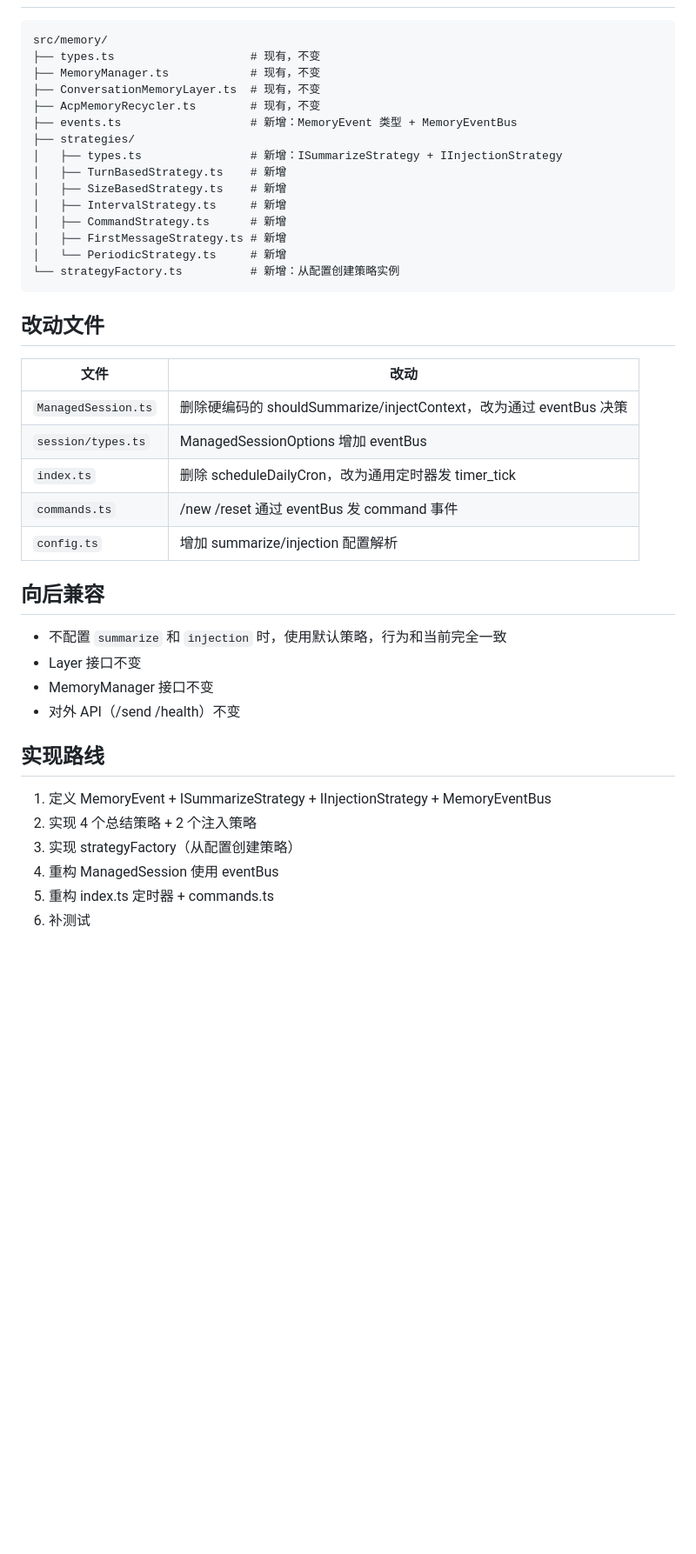
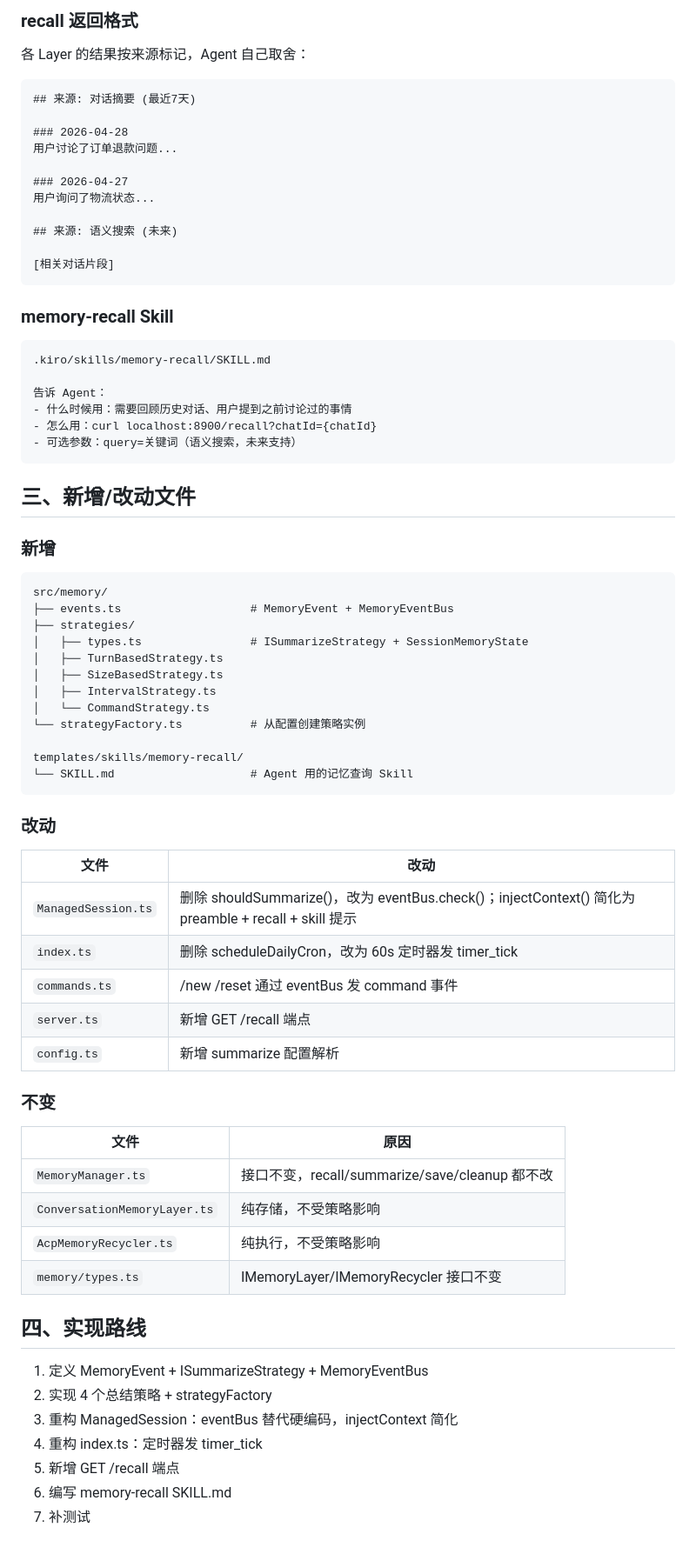
Before and after one commit to lucky-zhao-yami/yami-agent, a Markdown page: docs/memory-strategy.md, the part around one of its changes. Shown at 87% size. Drawn GitHub-style; blank space fills up the shorter version.

Commit message:
docs: 记忆策略 v3 — 事件驱动总结 + Skill 注入 + 首条兜底

````diff
--- a/docs/memory-strategy.md
+++ b/docs/memory-strategy.md
@@ -255,44 +180,76 @@ session.eventBus.checkSummarize(
+### recall 返回格式
+
+各 Layer 的结果按来源标记，Agent 自己取舍：
+
+```markdown
+## 来源: 对话摘要 (最近7天)
+
+### 2026-04-28
+用户讨论了订单退款问题...
+
+### 2026-04-27
+用户询问了物流状态...
+
+## 来源: 语义搜索 (未来)
+
+[相关对话片段]
+```
+
+### memory-recall Skill
+
+```
+.kiro/skills/memory-recall/SKILL.md
+
+告诉 Agent：
+- 什么时候用：需要回顾历史对话、用户提到之前讨论过的事情
+- 怎么用：curl localhost:8900/recall?chatId={chatId}
+- 可选参数：query=关键词（语义搜索，未来支持）
+```
+
+## 三、新增/改动文件
+
+### 新增
 
 ```
 src/memory/
-├── types.ts                    # 现有，不变
-├── MemoryManager.ts            # 现有，不变
-├── ConversationMemoryLayer.ts  # 现有，不变
-├── AcpMemoryRecycler.ts        # 现有，不变
-├── events.ts                   # 新增：MemoryEvent 类型 + MemoryEventBus
+├── events.ts                   # MemoryEvent + MemoryEventBus
 ├── strategies/
-│   ├── types.ts                # 新增：ISummarizeStrategy + IInjectionStrategy
-│   ├── TurnBasedStrategy.ts    # 新增
-│   ├── SizeBasedStrategy.ts    # 新增
-│   ├── IntervalStrategy.ts     # 新增
-│   ├── CommandStrategy.ts      # 新增
-│   ├── FirstMessageStrategy.ts # 新增
-│   └── PeriodicStrategy.ts     # 新增
-└── strategyFactory.ts          # 新增：从配置创建策略实例
+│   ├── types.ts                # ISummarizeStrategy + SessionMemoryState
+│   ├── TurnBasedStrategy.ts
+│   ├── SizeBasedStrategy.ts
+│   ├── IntervalStrategy.ts
+│   └── CommandStrategy.ts
+└── strategyFactory.ts          # 从配置创建策略实例
+
+templates/skills/memory-recall/
+└── SKILL.md                    # Agent 用的记忆查询 Skill
 ```
 
-## 改动文件
+### 改动
 
 | 文件 | 改动 |
 |------|------|
-| `ManagedSession.ts` | 删除硬编码的 shouldSummarize/injectContext，改为通过 eventBus 决策 |
-| `session/types.ts` | ManagedSessionOptions 增加 eventBus |
-| `index.ts` | 删除 scheduleDailyCron，改为通用定时器发 timer_tick |
+| `ManagedSession.ts` | 删除 shouldSummarize()，改为 eventBus.check()；injectContext() 简化为 preamble + recall + skill 提示 |
+| `index.ts` | 删除 scheduleDailyCron，改为 60s 定时器发 timer_tick |
 | `commands.ts` | /new /reset 通过 eventBus 发 command 事件 |
-| `config.ts` | 增加 summarize/injection 配置解析 |
+| `server.ts` | 新增 GET /recall 端点 |
+| `config.ts` | 新增 summarize 配置解析 |
 
-## 向后兼容
+### 不变
 
-- 不配置 `summarize` 和 `injection` 时，使用默认策略，行为和当前完全一致
-- Layer 接口不变
-- MemoryManager 接口不变
-- 对外 API（/send /health）不变
+| 文件 | 原因 |
+|------|------|
+| `MemoryManager.ts` | 接口不变，recall/summarize/save/cleanup 都不改 |
+| `ConversationMemoryLayer.ts` | 纯存储，不受策略影响 |
+| `AcpMemoryRecycler.ts` | 纯执行，不受策略影响 |
+| `memory/types.ts` | IMemoryLayer/IMemoryRecycler 接口不变 |
 
-## 实现路线
+## 四、实现路线
 
-1. 定义 MemoryEvent + ISummarizeStrategy + IInjectionStrategy + MemoryEventBus
-2. 实现 4 个总结策略 + 2 个注入策略
-3. 实现 strategyFactory（从配置创建策略）
-4. 重构 ManagedSession 使用 eventBus
-5. 重构 index.ts 定时器 + commands.ts
-6. 补测试
+1. 定义 MemoryEvent + ISummarizeStrategy + MemoryEventBus
+2. 实现 4 个总结策略 + strategyFactory
+3. 重构 ManagedSession：eventBus 替代硬编码，injectContext 简化
+4. 重构 index.ts：定时器发 timer_tick
+5. 新增 GET /recall 端点
+6. 编写 memory-recall SKILL.md
+7. 补测试
````
Also changed, not shown: other parts of docs/memory-strategy.md (+104 -179 lines).
